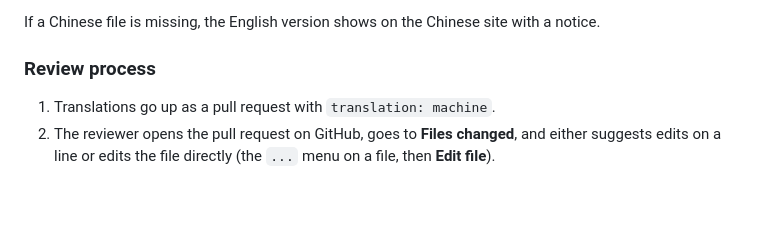
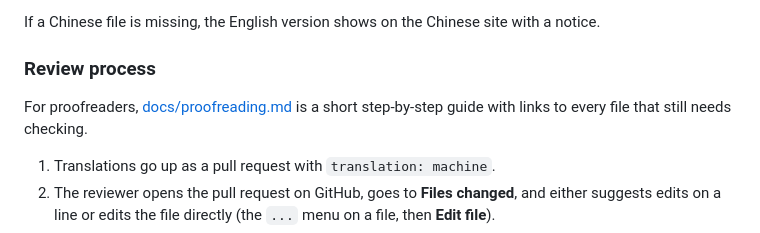
Before and after one commit to LLitten/HolyHellStudio, a Markdown page: CONTRIBUTING.md, the part around the change. Rendered like a GitHub page; blank space fills up the shorter version.

Commit message:
Add a proofreading guide
Co-Authored-By: Claude Opus 5.5 <noreply@anthropic.com>

```diff
--- a/CONTRIBUTING.md
+++ b/CONTRIBUTING.md
@@ -53,6 +53,8 @@ If a Chinese file is missing, the English version shows on the Chinese site with
 
 ### Review process
 
+For proofreaders, [docs/proofreading.md](docs/proofreading.md) is a short step-by-step guide with links to every file that still needs checking.
+
 1. Translations go up as a pull request with `translation: machine`.
 2. The reviewer opens the pull request on GitHub, goes to **Files changed**, and either suggests edits on a line or edits the file directly (the `...` menu on a file, then **Edit file**).
 3. Once a file is checked, change `machine` to `reviewed` and merge.
```
Also changed, not shown: docs/proofreading.md (added, +51 -0 lines).
